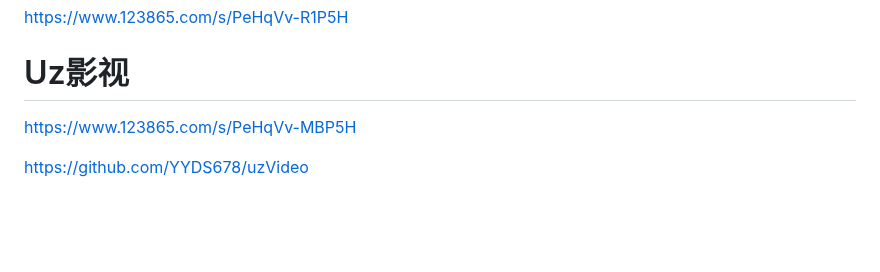
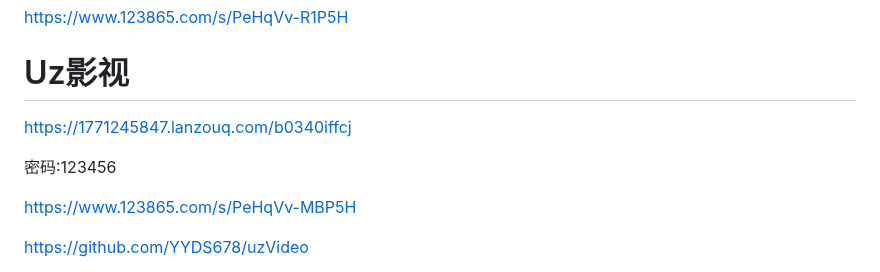
Before and after one commit to 1771245847/TvBox, a Markdown page: README.md, the part around the change. Drawn GitHub-style; blank space fills up the shorter version.

Commit message:
2025/7/1

```diff
--- a/README.md
+++ b/README.md
@@ -116,6 +116,10 @@ https://www.123865.com/s/PeHqVv-R1P5H
 
 # Uz影视
 
+https://1771245847.lanzouq.com/b0340iffcj
+
+密码:123456
+
 https://www.123865.com/s/PeHqVv-MBP5H
 
 https://github.com/YYDS678/uzVideo
```
